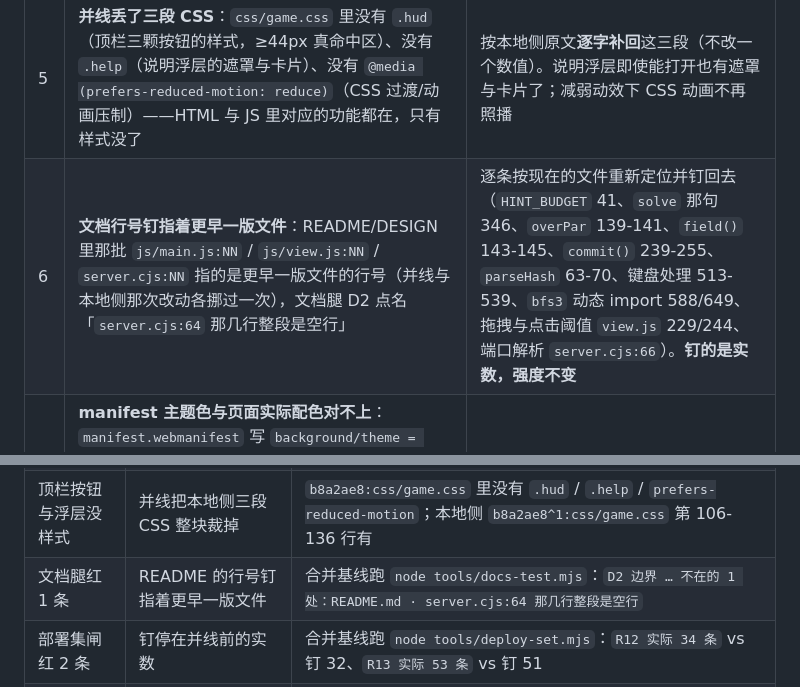
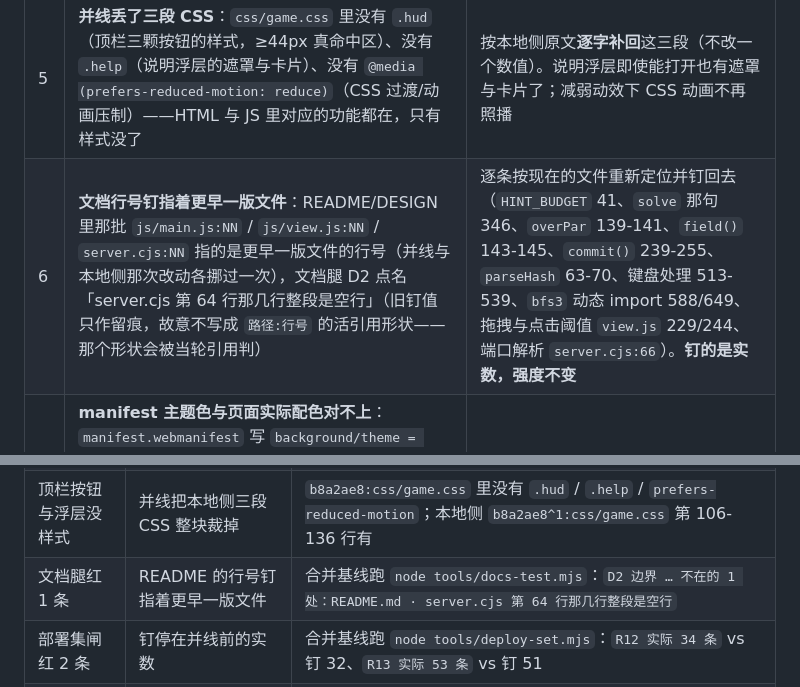
Before and after one commit to z-biz-game/z-biz-game-slide15-cos, a Markdown page: deliverable.md, 2 parts joined by grey strips. Drawn GitHub-style.

Commit message:
docs(slide15): 修复记录里的旧行号不再用活引用形状印，解析数按本轮实跑重贴
文档腿 D2 红的那一条不是代码漂了，是 deliverable.md 第 6 行/第 260 行这两处**修复记录**把
当时的旧钉值写成了 `server.cjs:64` 的活引用形状——那一行今天确实是空行，而记录里同一段已经把
真值钉成 `server.cjs:66`。旧值改成散文写法（`server.cjs 第 64 行`），并注明为什么不走那个形状：
它会被当轮引用判。真引用一处没动，也没有为了让腿绿而改判据。

删掉那 1 个活引用后解析数从 83 变 82，README:97 抄的仍是并线前的 81 → 按本轮这条命令自己的
读数重贴为 82（带指认 8、续引 6、无法定址 0、跨仓 0、判据 28 都与文档一致，未改）。

现跑：node tools/docs-test.mjs rc=0（rows: 28 fail: 0）；npm test rc=0（无 FAIL 行）。

```diff
--- a/deliverable.md
+++ b/deliverable.md
@@ -123,7 +123,7 @@ bfs3.distanceHistogram()          32 档，和为 181440，末档 2
 | 3 | **读档恒为空档（刷新后进度全丢）**：`js/core/storage.js` 的 `load()` 写的是 `raw = ls ? globalThis.localStorage.getItem(KEY) : null`，而 `const ls = backing();` 那一行被并线裁掉了（远端侧有；本地侧那版直接写 `localStorage.getItem`，两版合到一起把声明丢了）⇒ ReferenceError 正好被紧跟着的 `catch` 接住 ⇒ **每次读档都读成空档** ⇒ 刷新后 `unlocked` 回到 1、`records` 空、每日那一条也不记得，而控制台一个字都不吭（错误被吞在 catch 里） | 把 `const ls = backing();` 补回 `load()`；顺手把 `persist()` 也收回 `backing()` 这条通道——文件头自己写的就是「every access here goes through `backing()`」，直接写 `globalThis.localStorage` 是**靠抛来表达"写不进去"** |
 | 4 | **玩法说明整块失联**：`index.html` 里顶栏那颗「?」按钮与说明浮层**共用 `id="help"`** ⇒ `getElementById` 拿到的是文档里靠前的按钮 ⇒ `el.help.hidden = false` 改的是按钮、**浮层永远打不开**；`closeHelp()` 把按钮 `hidden = true` ⇒ 按一次 ? 图标就消失。而那颗按钮本来也**没有任何点击处理器**——「点按钮开说明」这条路从来没接过 | 按钮改 `id="help-btn"`，浮层保留 `id="help"`；`el` 表加 `helpBtn`，按钮接 `toggleHelp`（与 `?` 键同一条路）。页面 26 个 id 现在全部唯一，`main.js` 用 `$()` 取的 25 个 id 一个都不悬空 |
 | 5 | **并线丢了三段 CSS**：`css/game.css` 里没有 `.hud`（顶栏三颗按钮的样式，≥44px 真命中区）、没有 `.help`（说明浮层的遮罩与卡片）、没有 `@media (prefers-reduced-motion: reduce)`（CSS 过渡/动画压制）——HTML 与 JS 里对应的功能都在，只有样式没了 | 按本地侧原文**逐字补回**这三段（不改一个数值）。说明浮层即使能打开也有遮罩与卡片了；减弱动效下 CSS 动画不再照播 |
-| 6 | **文档行号钉指着更早一版文件**：README/DESIGN 里那批 `js/main.js:NN` / `js/view.js:NN` / `server.cjs:NN` 指的是更早一版文件的行号（并线与本地侧那次改动各挪过一次），文档腿 D2 点名「`server.cjs:64` 那几行整段是空行」 | 逐条按现在的文件重新定位并钉回去（`HINT_BUDGET` 41、`solve` 那句 346、`overPar` 139-141、`field()` 143-145、`commit()` 239-255、`parseHash` 63-70、键盘处理 513-539、`bfs3` 动态 import 588/649、拖拽与点击阈值 `view.js` 229/244、端口解析 `server.cjs:66`）。**钉的是实数，强度不变** |
+| 6 | **文档行号钉指着更早一版文件**：README/DESIGN 里那批 `js/main.js:NN` / `js/view.js:NN` / `server.cjs:NN` 指的是更早一版文件的行号（并线与本地侧那次改动各挪过一次），文档腿 D2 点名「server.cjs 第 64 行那几行整段是空行」（旧钉值只作留痕，故意不写成 `路径:行号` 的活引用形状——那个形状会被当轮引用判） | 逐条按现在的文件重新定位并钉回去（`HINT_BUDGET` 41、`solve` 那句 346、`overPar` 139-141、`field()` 143-145、`commit()` 239-255、`parseHash` 63-70、键盘处理 513-539、`bfs3` 动态 import 588/649、拖拽与点击阈值 `view.js` 229/244、端口解析 `server.cjs:66`）。**钉的是实数，强度不变** |
 | 7 | **manifest 主题色与页面实际配色对不上**：`manifest.webmanifest` 写 `background/theme = #0a0a12`，而 `css/game.css` 的 `--bg` 是 `#101217`、页面 `meta theme-color` 是 `#14161a` ⇒ 装到桌面后的壳色与页面本身不是一个色（这个 `#0a0a12` 在远端侧自己的 CSS 上就对不上，是那边的旧值） | 取本地侧那两个值（`#101217` / `#14161a`），与 CSS 和页面 meta 同源 |
 
 ### 改钉一览（钉的是实数，强度不变）
@@ -257,7 +257,7 @@ rows: 53 fail: 0
 | 刷新后进度全丢 | 并线把 `load()` 里 `const ls = backing();` 裁掉，错误又被 catch 吞掉 | `@reloaded` 红 4 条：「a fresh page reads its progress off disk {"unlocked": 1, "records": []}」 |
 | 说明浮层打不开、? 图标点一下就消失 | 按钮与浮层共用 `id="help"`（本地侧本来就撞，并线把它原样带了过来） | `b8a2ae8:index.html` 第 29 行与第 106 行都是 `id="help"`；`getElementById` 取文档里靠前的那个 |
 | 顶栏按钮与浮层没样式 | 并线把本地侧三段 CSS 整块裁掉 | `b8a2ae8:css/game.css` 里没有 `.hud` / `.help` / `prefers-reduced-motion`；本地侧 `b8a2ae8^1:css/game.css` 第 106-136 行有 |
-| 文档腿红 1 条 | README 的行号钉指着更早一版文件 | 合并基线跑 `node tools/docs-test.mjs`：`D2 边界 … 不在的 1 处：README.md · server.cjs:64 那几行整段是空行` |
+| 文档腿红 1 条 | README 的行号钉指着更早一版文件 | 合并基线跑 `node tools/docs-test.mjs`：`D2 边界 … 不在的 1 处：README.md · server.cjs 第 64 行那几行整段是空行` |
 | 部署集闸红 2 条 | 钉停在并线前的实数 | 合并基线跑 `node tools/deploy-set.mjs`：`R12 实际 34 条` vs 钉 32、`R13 实际 53 条` vs 钉 51 |
 | 上面这些**不是**本次改坏的 | 全部在并线提交 `b8a2ae8` 上就成立 | 基线复现：把 `js/view.js` / `js/core/storage.js` / `index.html` / `css/game.css` / `README.md` / `tools/deploy-set.mjs` 恢复到 `b8a2ae8` 的样子，上面每一条读数原样复现（`node --check` 直接报 `reduceMotion` 重复声明；浏览器闸的 console 段每段 5 条 `rm is not defined`；`@reloaded` 红 4 条） |
 
```
Also changed, not shown: README.md (+1 -1 lines).
